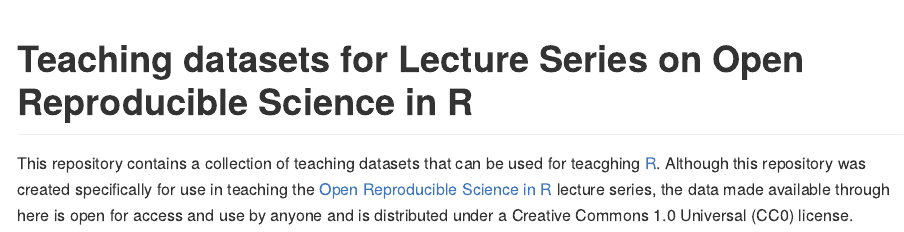
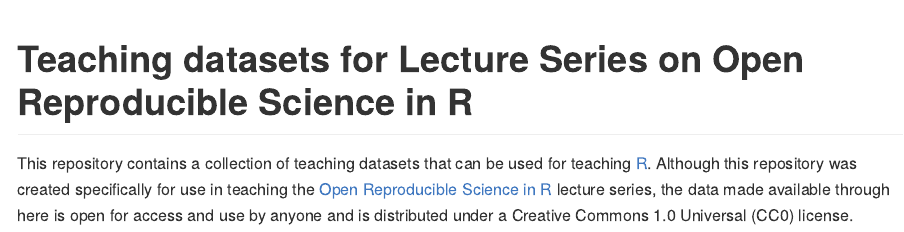
Before and after one commit to OxfordIHTM/teaching_datasets, an R Markdown document (README.Rmd): the page in a window 1100 px wide, from its top. The pictures show the output file README.md that the author committed with the source, drawn offline in the style of GitHub; badge pictures from the web are left out.

Commit message:
update README

```diff
--- a/README.Rmd
+++ b/README.Rmd
@@ -17,4 +17,4 @@
 [![License for data](https://img.shields.io/badge/license (for data)-CC0-blue.svg)](https://creativecommons.org/publicdomain/zero/1.0/)
 <!-- badges: end -->
 
-This repository contains a collection of teaching datasets that can be used for teacghing [R](https://cran.r-project.org). Although this repository was created specifically for use in teaching the [Open Reproducible Science in R](https://oxford-ihtm.io/open-reproducible-science) lecture series, the data made available through here is open for access and use by anyone and is distributed under a Creative Commons 1.0 Universal (CC0) license.
+This repository contains a collection of teaching datasets that can be used for teaching [R](https://cran.r-project.org). Although this repository was created specifically for use in teaching the [Open Reproducible Science in R](https://oxford-ihtm.io/open-reproducible-science) lecture series, the data made available through here is open for access and use by anyone and is distributed under a Creative Commons 1.0 Universal (CC0) license.
```
Also changed, not shown: README.md.
